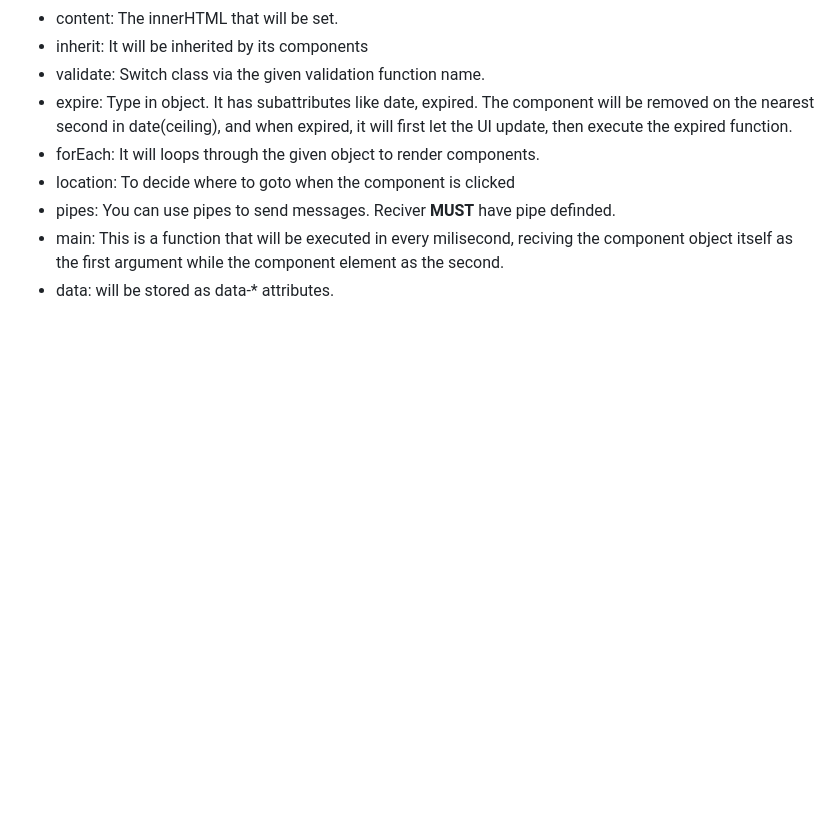
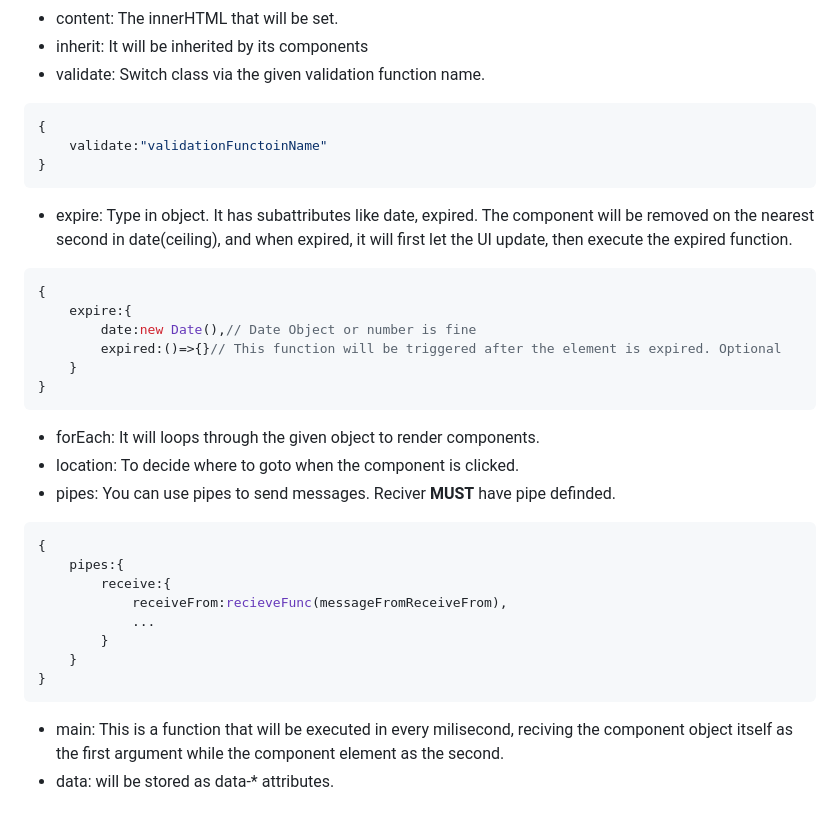
Before and after one commit to liam274/Ezy.js, a Markdown page: README.md, the part around one of its changes. GitHub-like rendering; blank space fills up the shorter version.

````diff
--- a/README.md
+++ b/README.md
@@ -55,14 +57,37 @@ The innerHTML that will be set.
 It will be inherited by its components
 - validate:
 Switch class via the given validation function name.
+```Javascript
+{
+    validate:"validationFunctoinName"
+}
+```
 - expire:
 Type in object. It has subattributes like date, expired. The component will be removed on the nearest second in date(ceiling), and when expired, it will first let the UI update, then execute the expired function.
+```Javascript
+{
+    expire:{
+        date:new Date(),// Date Object or number is fine
+        expired:()=>{}// This function will be triggered after the element is expired. Optional
+    }
+}
+```
 - forEach:
 It will loops through the given object to render components.
 - location:
-To decide where to goto when the component is clicked
+To decide where to goto when the component is clicked.
 - pipes:
 You can use pipes to send messages. Reciver **MUST** have pipe definded.
+```Javascript
+{
+    pipes:{
+        receive:{
+            receiveFrom:recieveFunc(messageFromReceiveFrom),
+            ...
+        }
+    }
+}
+```
 - main:
 This is a function that will be executed in every milisecond, reciving the component object itself as the first argument while the component element as the second.
 - data:
````
Also changed, not shown: other parts of README.md (+5 -3 lines).
